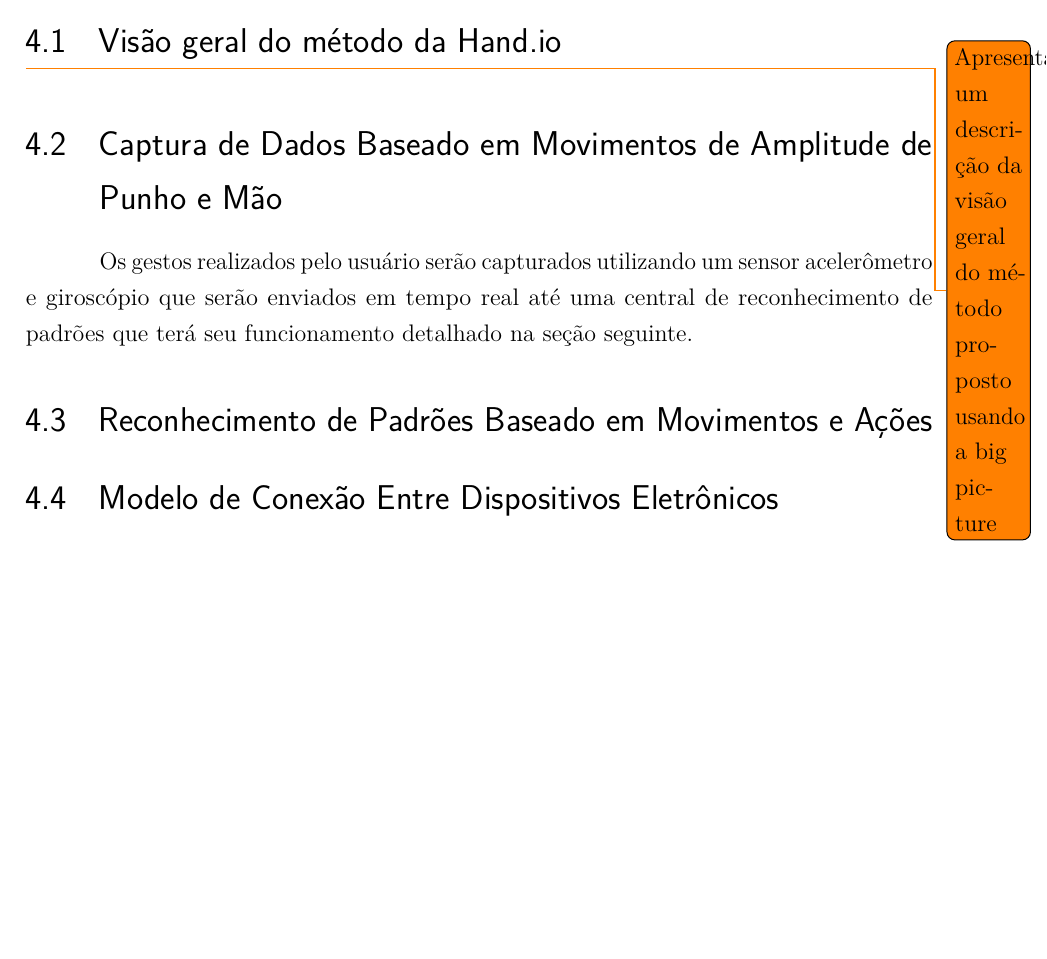
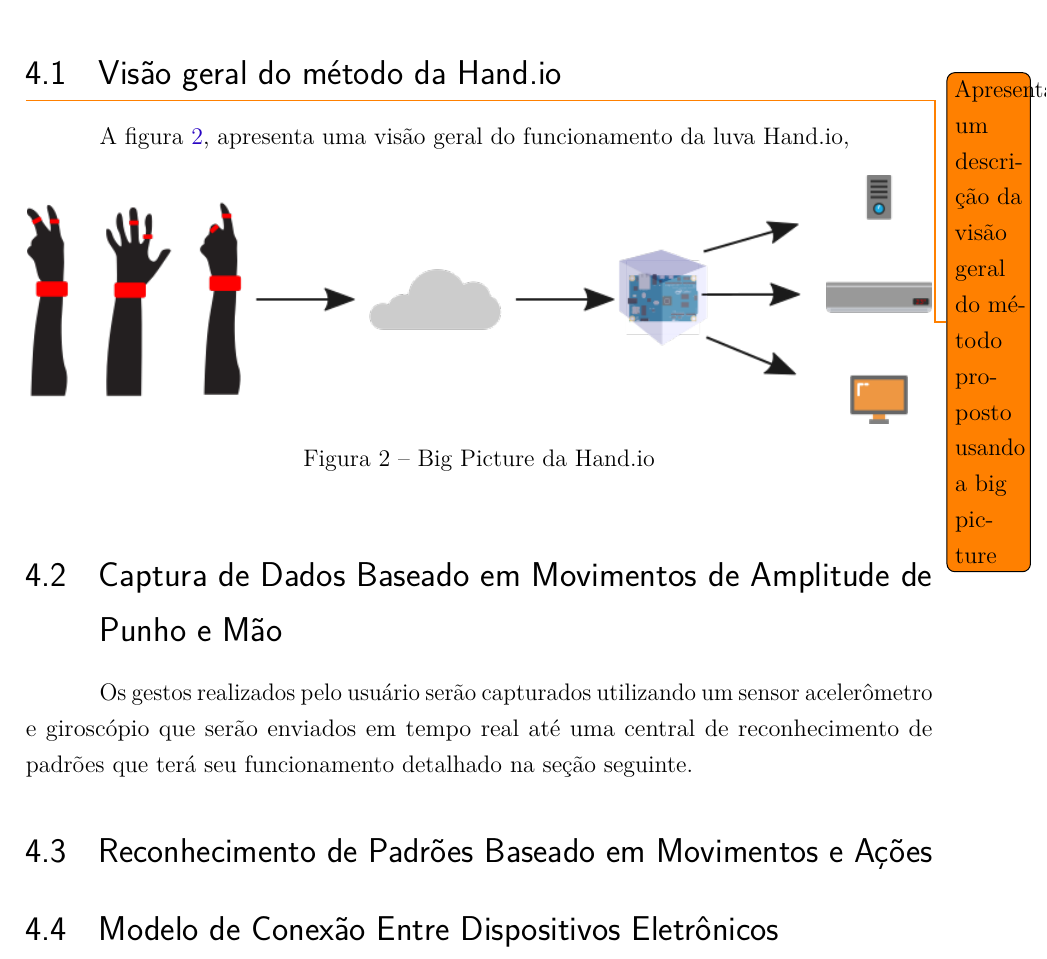
Before and after one commit to JohnPinto/TCC-JohnPinto, a LaTeX thesis (main.tex, which reads sections/metodo_proposto.tex): part of page 27 of 36, cut so that both start at the same text, the shorter picture padded with empty space. Compiled offline with pdfLaTeX.

Commit message:
Updates from ShareLaTeX

```diff
--- a/main.tex
+++ b/main.tex
@@ -41,7 +41,6 @@
 \usepackage{todonotes}
 \usepackage{tabularx}
 \usepackage{xcolor}
-\usepackage{subcaption}
 
 \usepackage{listings}
 \definecolor{algColor}{RGB}{255,206,206} % rgb(255, 206, 206)
--- a/sections/metodo_proposto.tex
+++ b/sections/metodo_proposto.tex
@@ -7,10 +7,15 @@ Durante este capítulo serão descritas em detalhes as diferentes etapas de func
 
 \todo{Apresentar um descrição da visão geral do método proposto usando a big picture}
 
+A figura \ref{fig:bigpicture}, apresenta uma visão geral do funcionamento da luva Hand.io,
 
-%\begin{figure}
-%	\includegraphics{big_picture}
-%\end{figure}
+
+\begin{figure}[ht]
+    \centering
+	\includegraphics[scale=0.8]{big_picture.png}
+	\caption{Big Picture da Hand.io}
+	\label{fig:bigpicture}
+\end{figure}
 
 
 
```
